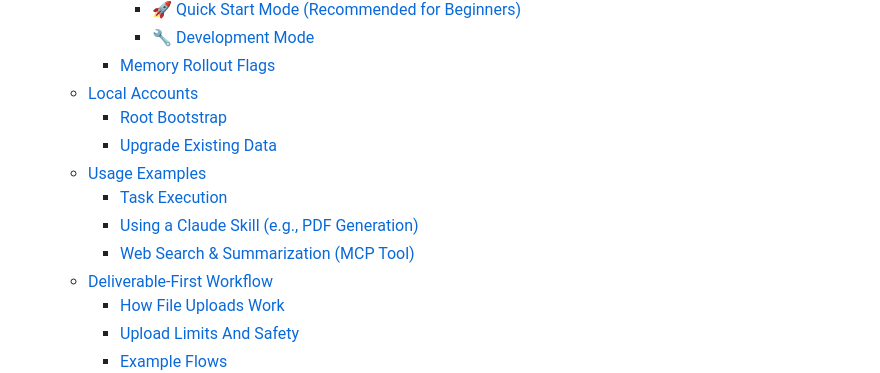
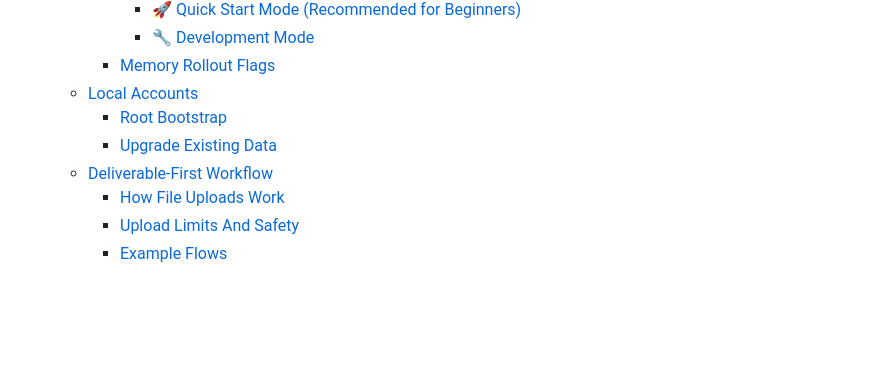
Before and after one commit to manwcis567/Clavi-Agent, a Markdown page: README.md, the part around one of its changes. GitHub-like rendering; blank space fills up the shorter version.

Commit message:
docs: remove demo sections from readmes

```diff
--- a/README.md
+++ b/README.md
@@ -30,10 +30,6 @@ This project comes packed with features designed for a robust and intelligent ag
   - [Local Accounts](#local-accounts)
     - [Root Bootstrap](#root-bootstrap)
     - [Upgrade Existing Data](#upgrade-existing-data)
-  - [Usage Examples](#usage-examples)
-    - [Task Execution](#task-execution)
-    - [Using a Claude Skill (e.g., PDF Generation)](#using-a-claude-skill-eg-pdf-generation)
-    - [Web Search \& Summarization (MCP Tool)](#web-search--summarization-mcp-tool)
   - [Deliverable-First Workflow](#deliverable-first-workflow)
     - [How File Uploads Work](#how-file-uploads-work)
     - [Upload Limits And Safety](#upload-limits-and-safety)
```
Also changed, not shown: other parts of README.md (+0 -22 lines), README_CN.md (+0 -26 lines).
